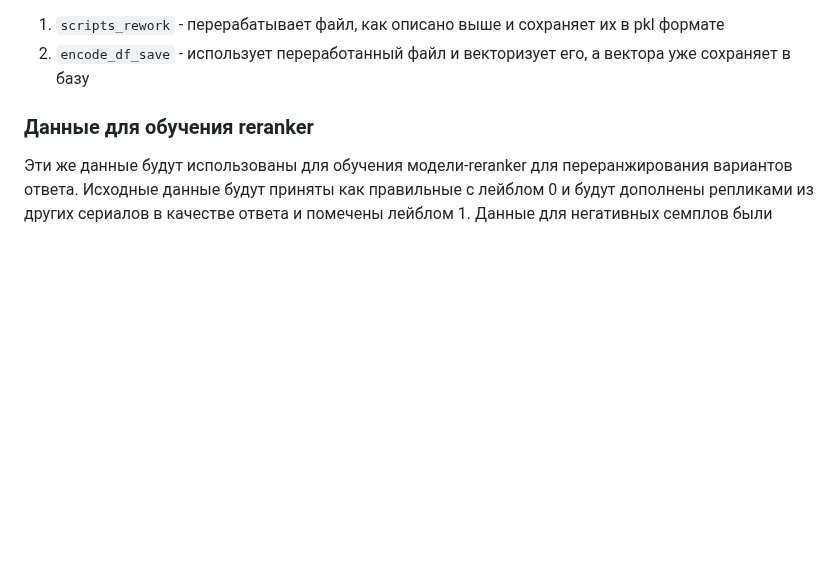
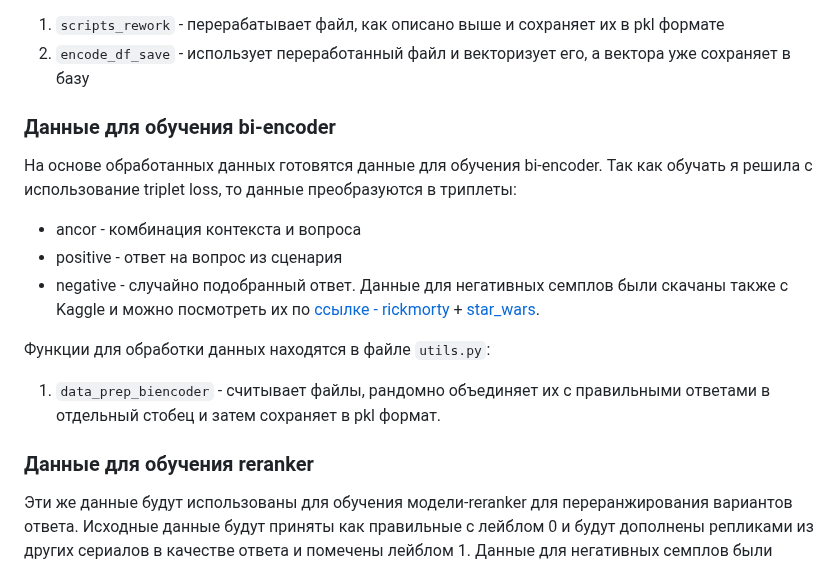
Before and after one commit to shakhovak/chat_bot_katya, a Markdown page: README.md, the part around the change. Rendered like a GitHub page; blank space fills up the shorter version.

````diff
--- a/README.md
+++ b/README.md
@@ -27,6 +27,15 @@
 Функции для обработки данных находятся в файле ```utils.py```:
 1. ```scripts_rework``` - перерабатывает файл, как описано выше и сохраняет их в pkl формате
 2. ```encode_df_save``` - использует переработанный файл и векторизует его, а вектора уже сохраняет в базу
+
+### Данные для обучения bi-encoder
+На основе обработанных данных готовятся данные для обучения bi-encoder. Так как обучать я решила c использование triplet loss, то данные преобразуются в триплеты:
+- ancor - комбинация контекста и вопроса
+- positive - ответ на вопрос из сценария
+- negative - случайно подобранный ответ. Данные для негативных семплов были скачаны также с Kaggle и можно посмотреть их по [ссылке - rickmorty](https://www.kaggle.com/datasets/andradaolteanu/rickmorty-scripts) + [star_wars](https://www.kaggle.com/datasets/xvivancos/star-wars-movie-scripts?rvi=1).
+
+Функции для обработки данных находятся в файле ```utils.py```:
+1. ```data_prep_biencoder``` - считывает файлы, рандомно объединяет их с правильными ответами в отдельный стобец и затем сохраняет в pkl формат.
 
 ### Данные для обучения reranker
 Эти же данные будут использованы для обучения модели-reranker для переранжирования вариантов ответа. Исходные данные будут приняты как правильные с лейблом 0 и будут дополнены репликами из других сериалов в качестве ответа и помечены лейблом 1. Данные для негативных семплов были скачаны также с Kaggle и можно посмотреть их по [ссылке - rickmorty](https://www.kaggle.com/datasets/andradaolteanu/rickmorty-scripts) + [star_wars](https://www.kaggle.com/datasets/xvivancos/star-wars-movie-scripts?rvi=1).
````
